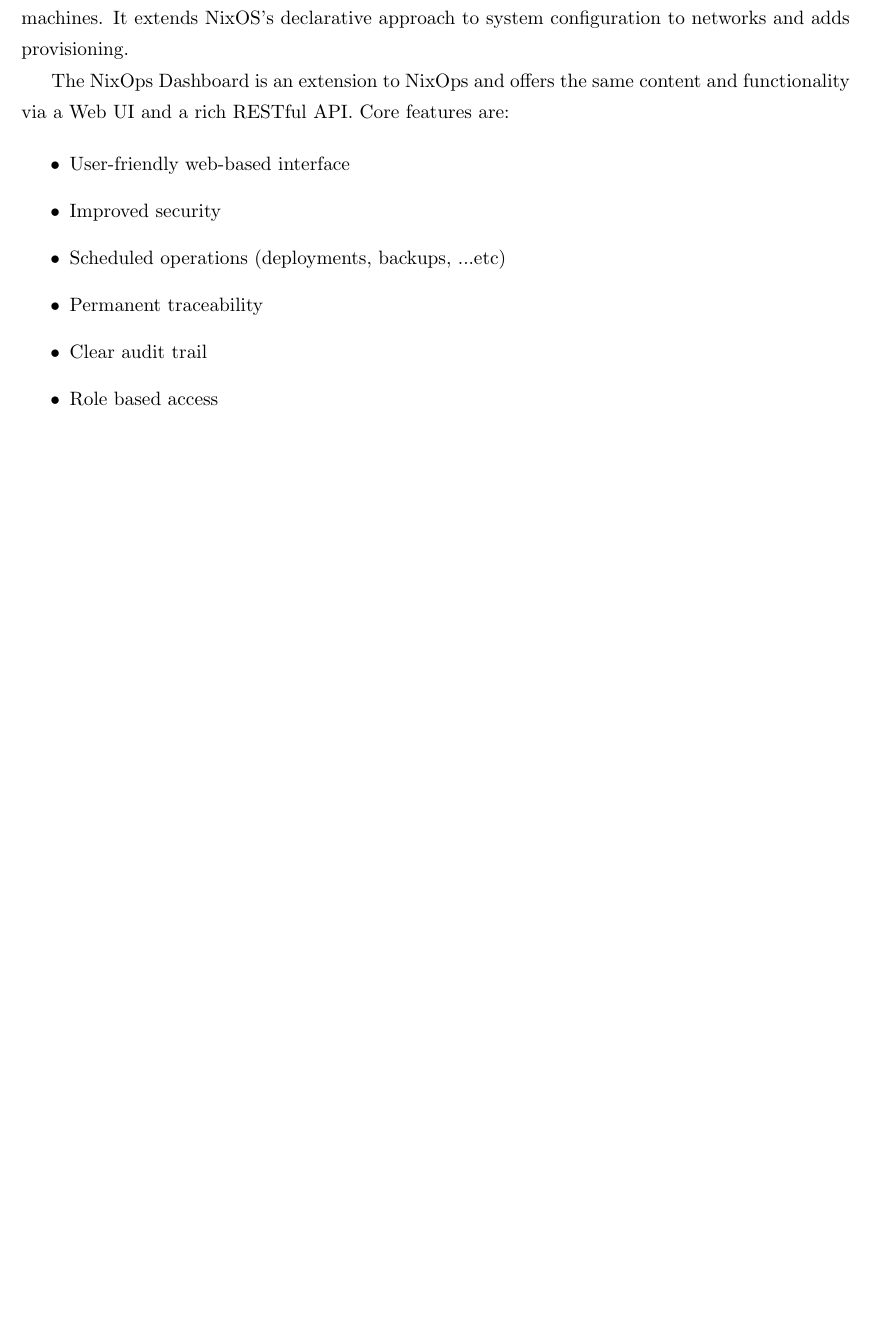
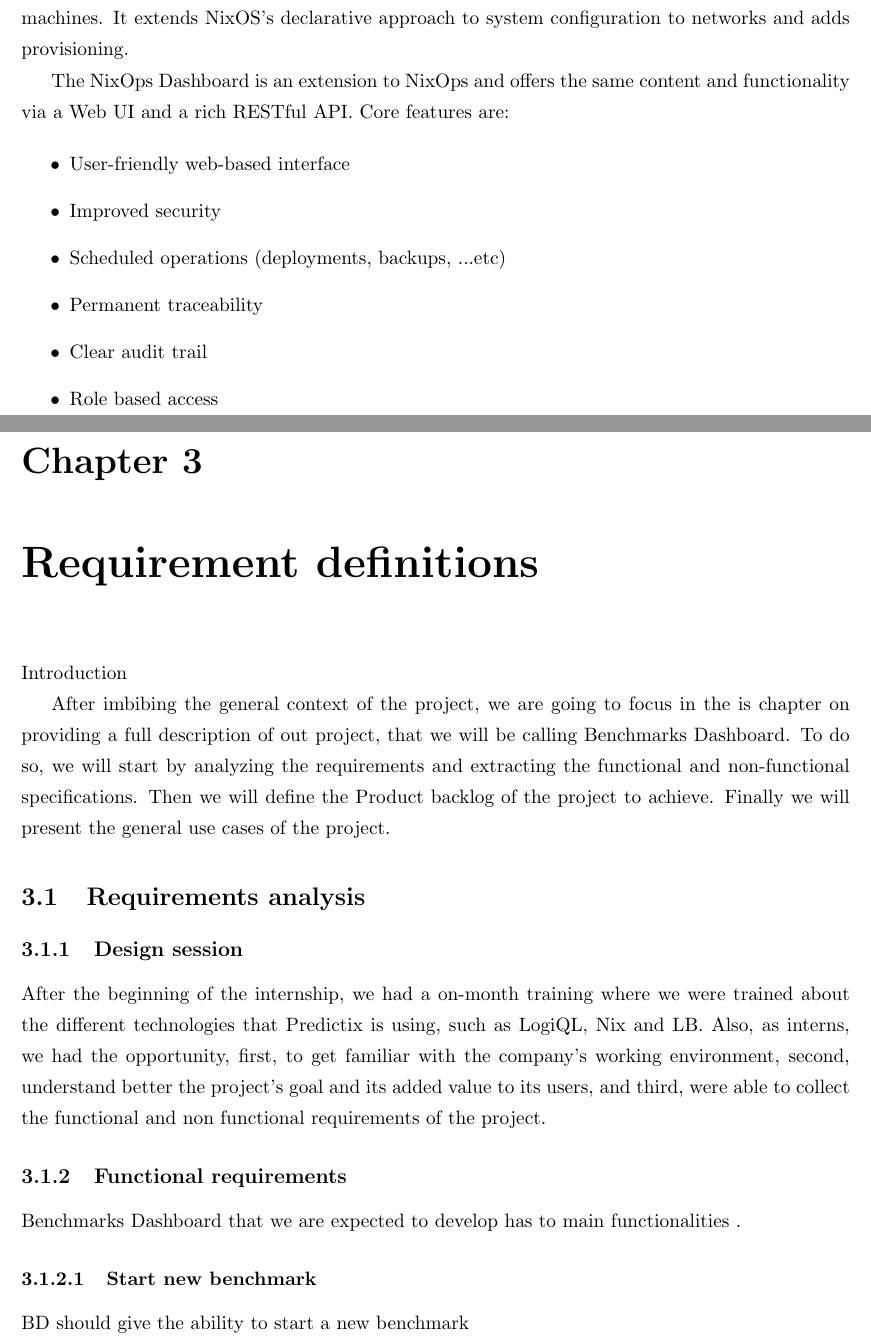
Before and after one commit to Chakerbh/pfe_report, a LaTeX thesis (main.tex, which reads chapters/requirments_definitions.tex): part of page 10 of 10 before the commit and two parts of pages 11 and 12 of 13 after it, the two joined at a grey line, cut so that both start at the same text, the shorter picture padded with empty space. Compiled offline with pdfLaTeX.

Commit message:
Add requirement definitions chapter

```diff
--- /dev/null
+++ b/chapters/requirments_definitions.tex
@@ -0,0 +1,28 @@
+\chapter{Requirement definitions}
+
+Introduction
+
+After imbibing the general context of the project, we are going to focus in
+the is chapter on providing a full description of out project, that we will be
+calling Benchmarks Dashboard. To do so, we will start by analyzing the
+requirements and extracting the  functional and non-functional specifications.
+Then we will define the Product backlog of the project to achieve. Finally we
+will present the general use cases of the project.
+
+\section{Requirements analysis}
+
+\subsection{Design session}
+After  the beginning of the internship, we had a on-month training where we were
+trained about the different technologies that Predictix is using, such as
+LogiQL, Nix and LB. Also, as interns, we had the opportunity, first, to get
+familiar with the company's working environment, second, understand better the
+project's goal and its added value to its users, and third, were able to collect
+the functional and non functional requirements of the project.
+
+
+\subsection{Functional requirements}
+Benchmarks Dashboard that we are expected to develop has to main
+functionalities .
+
+\subsubsection{Start new benchmark}
+BD should give the ability to start a new benchmark
```
Also changed, not shown: main.tex (+1 -0 lines), chapters/requirments_definitions.tex (25 more changed lines).
